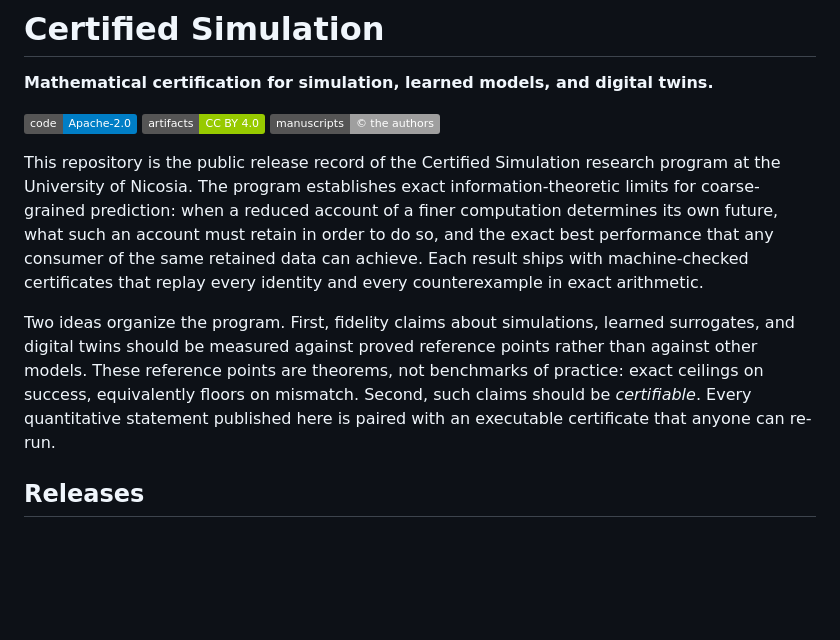
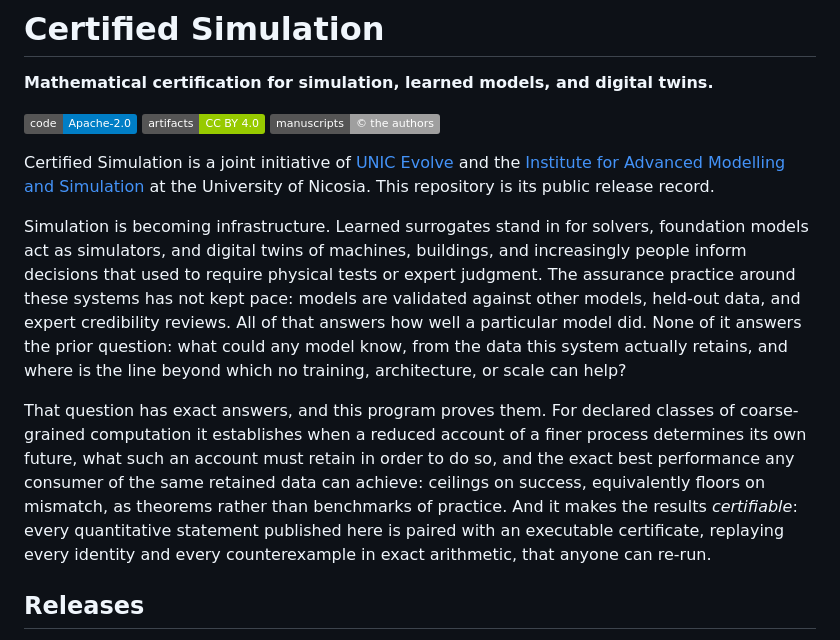
Before and after one commit to UniversityOfNicosia/certified-simulation, a Markdown page: README.md, the part around the change. GitHub-like rendering; badges without logos; blank space fills up the shorter version.

Commit message:
Rework README opening: joint-initiative attribution and the case for exact limits as simulation becomes infrastructure

```diff
--- a/README.md
+++ b/README.md
@@ -7,24 +7,33 @@ digital twins.**
 ![Artifacts: CC BY 4.0](https://img.shields.io/badge/artifacts-CC%20BY%204.0-green)
 ![Manuscripts: reserved](https://img.shields.io/badge/manuscripts-%C2%A9%20the%20authors-lightgrey)
 
-This repository is the public release record of the Certified
-Simulation research program at the University of Nicosia. The program
-establishes exact information-theoretic limits for coarse-grained
-prediction: when a reduced account of a finer computation determines
-its own future, what such an account must retain in order to do so,
-and the exact best performance that any consumer of the same retained
-data can achieve. Each result ships with machine-checked certificates
-that replay every identity and every counterexample in exact
-arithmetic.
+Certified Simulation is a joint initiative of [UNIC
+Evolve](ABOUT.md#unic-evolve) and the [Institute for Advanced
+Modelling and Simulation](ABOUT.md#institute-for-advanced-modelling-and-simulation)
+at the University of Nicosia. This repository is its public release
+record.
 
-Two ideas organize the program. First, fidelity claims about
-simulations, learned surrogates, and digital twins should be measured
-against proved reference points rather than against other models.
-These reference points are theorems, not benchmarks of practice:
-exact ceilings on success, equivalently floors on mismatch. Second,
-such claims should be *certifiable*. Every quantitative statement
-published here is paired with an executable certificate that anyone
-can re-run.
+Simulation is becoming infrastructure. Learned surrogates stand in
+for solvers, foundation models act as simulators, and digital twins
+of machines, buildings, and increasingly people inform decisions that
+used to require physical tests or expert judgment. The assurance
+practice around these systems has not kept pace: models are validated
+against other models, held-out data, and expert credibility reviews.
+All of that answers how well a particular model did. None of it
+answers the prior question: what could any model know, from the data
+this system actually retains, and where is the line beyond which no
+training, architecture, or scale can help?
+
+That question has exact answers, and this program proves them. For
+declared classes of coarse-grained computation it establishes when a
+reduced account of a finer process determines its own future, what
+such an account must retain in order to do so, and the exact best
+performance any consumer of the same retained data can achieve:
+ceilings on success, equivalently floors on mismatch, as theorems
+rather than benchmarks of practice. And it makes the results
+*certifiable*: every quantitative statement published here is paired
+with an executable certificate, replaying every identity and every
+counterexample in exact arithmetic, that anyone can re-run.
 
 ## Releases
 
```
